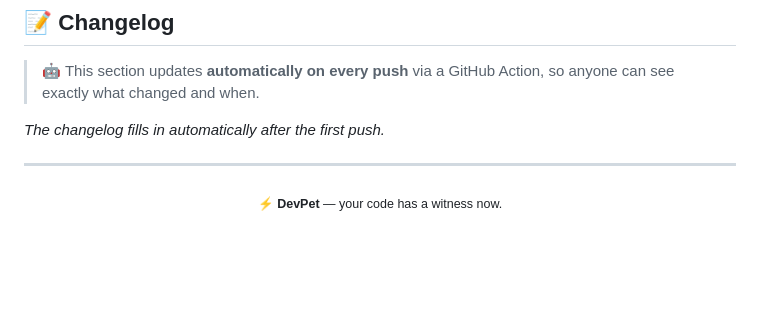
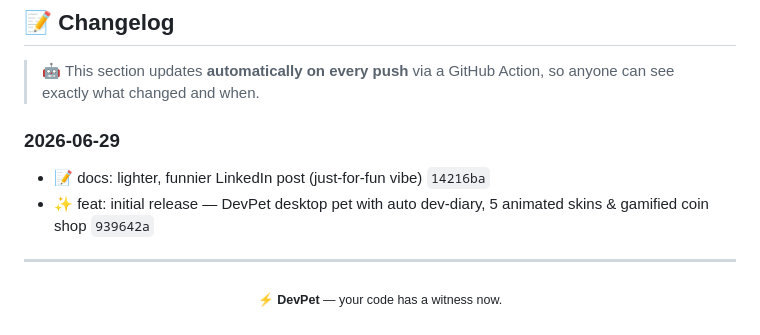
Before and after one commit to MauricePutinas/devpet, a Markdown page: README.md, the part around the change. Drawn GitHub-style; blank space fills up the shorter version.

Commit message:
docs: update changelog [skip ci]

```diff
--- a/README.md
+++ b/README.md
@@ -224,7 +224,10 @@ Released under the **MIT License**. Built with ❤️ and Claude by **Maurice**.
 
 <!-- CHANGELOG:START -->
 
-_The changelog fills in automatically after the first push._
+### 2026-06-29
+
+- 📝 docs: lighter, funnier LinkedIn post (just-for-fun vibe) `14216ba`
+- ✨ feat: initial release — DevPet desktop pet with auto dev-diary, 5 animated skins &amp; gamified coin shop `939642a`
 
 <!-- CHANGELOG:END -->
 
```
Also changed, not shown: README.de.md (+4 -1 lines).
